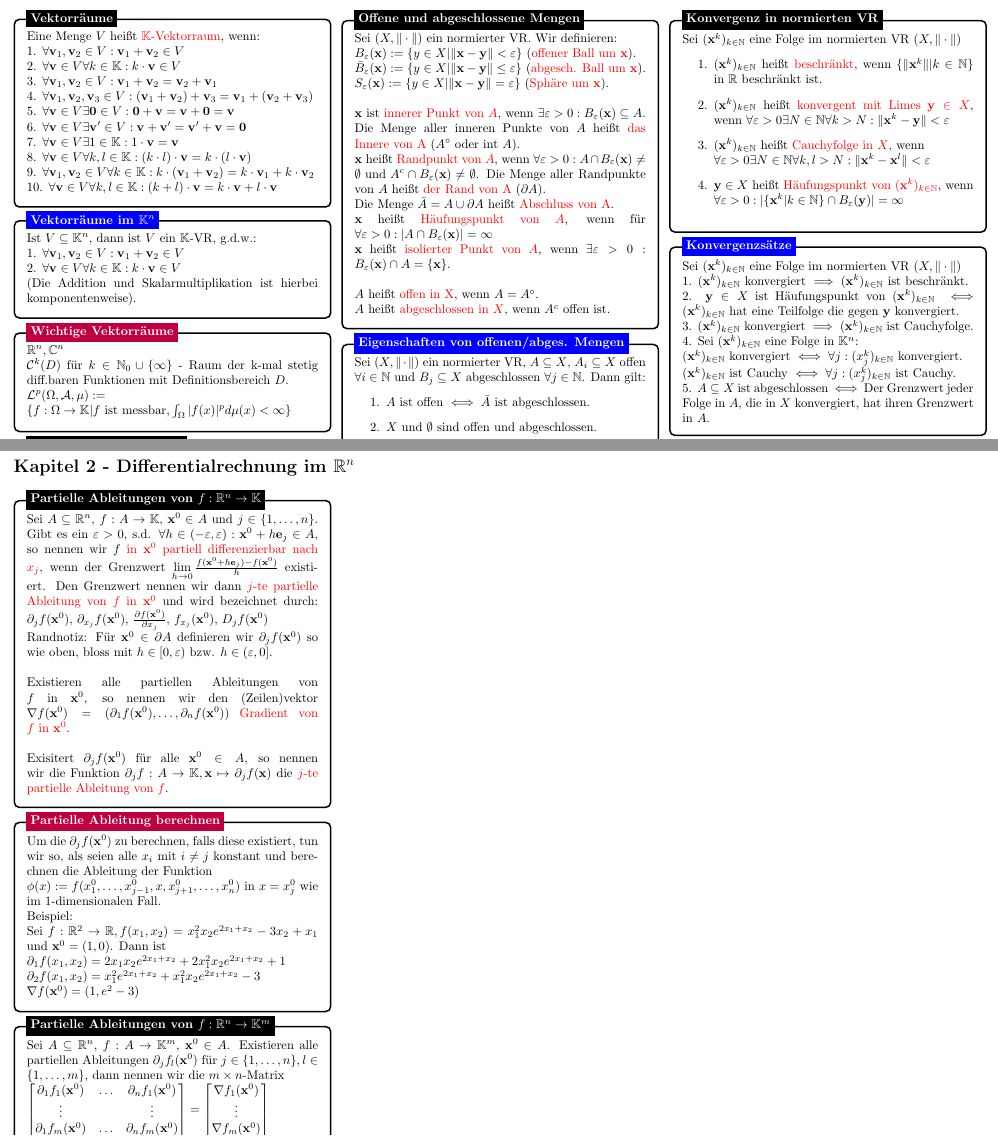
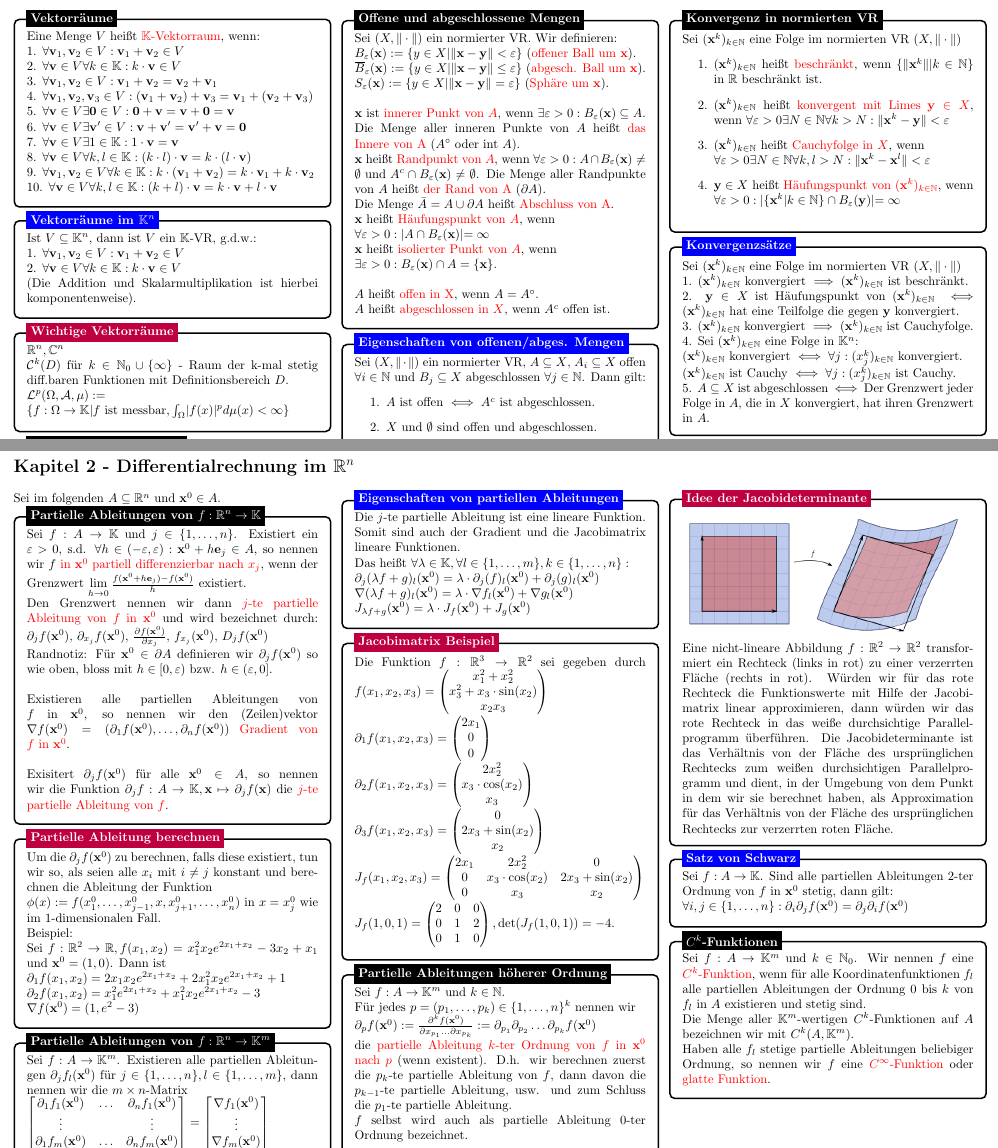
Before and after one commit to GoGenius96/Analysis-Cheat-Sheet, a LaTeX document (Cheat_Sheet.tex, which reads Kapitel_1.tex, Kapitel_2.tex): two parts of pages 1 and 4 of 4, joined at a grey line, cut so that both start at the same text. Compiled offline with pdfLaTeX.

Commit message:
Kapitel 2.3 fertig

```diff
--- a/Kapitel_1.tex
+++ b/Kapitel_1.tex
@@ -94,7 +94,7 @@
     \begin{minipage}{0.3\textwidth}
     $\R^n, \C^n$\\
     $\mathcal{C}^k(D)$ für $k\in\N_0\cup \{\infty\}$ - Raum der k-mal stetig diff.baren Funktionen mit Definitionsbereich $D$.\\
-    $\mathcal{L}^p(\Omega, \mathcal{A}, \mu) :=$\\$ \{f: \Omega \to \K | f\text{ ist messbar}, \int_\Omega |f(x)|^p d\mu(x) < \infty\}$
+    $\mathcal{L}^p(\Omega, \mathcal{A}, \mu) :=$\\$ \{f: \Omega \to \K | f\text{ ist messbar}, \int_\Omega \lvert f(x)\lvert^p d\mu(x) < \infty\}$
 
     \end{minipage}
 };
@@ -140,15 +140,15 @@
     \begin{minipage}{0.3\textwidth}
     Sei $(X, \Vert \cdot \Vert)$ ein normierter VR. Wir definieren:\\
     $B_\varepsilon(\vect x) := \{ y \in X| \Vert \vect x- \vect y \Vert < \varepsilon\}$ (\textcolor{red}{offener Ball um $\vect x$}).\\
-    $\Bar{B}_\varepsilon(\vect x) := \{ y \in X| \Vert \vect x- \vect y \Vert \leq \varepsilon\}$ (\textcolor{red}{abgesch. Ball um $\vect x$}).\\
+    $\overline{B}_\varepsilon(\vect x) := \{ y \in X| \Vert \vect x- \vect y \Vert \leq \varepsilon\}$ (\textcolor{red}{abgesch. Ball um $\vect x$}).\\
     $S_\varepsilon(\vect x) := \{ y \in X| \Vert \vect x- \vect y \Vert = \varepsilon\}$ (\textcolor{red}{Sphäre um $\vect x$}).\\
     \\
     $\vect x$ ist \textcolor{red}{innerer Punkt von $A$}, wenn $\exists \varepsilon>0: B_\varepsilon(\vect x) \subseteq A$. Die Menge aller inneren Punkte von $A$ heißt \textcolor{red}{das Innere von A} ($A^\circ$ oder int $A$).\\
     $\vect x$ heißt \textcolor{red}{Randpunkt von $A$}, wenn $\forall \varepsilon > 0: A \cap B_\varepsilon(\vect x) \neq \emptyset \text{ und } A^c \cap B_\varepsilon(\vect x) \neq \emptyset$. Die Menge aller  Randpunkte von $A$ heißt \textcolor{red}{der Rand von A} ($\partial{A}$).\\
     Die Menge $\Bar{A} = A \cup \partial{A}$ heißt \textcolor{red}{Abschluss von A}.
 
-    $\vect x$ heißt \textcolor{red}{Häufungspunkt von $A$}, wenn für $\forall \varepsilon > 0: |A \cap B_\varepsilon(\vect x)| = \infty$\\
-    $\vect x$ heißt \textcolor{red}{isolierter Punkt von $A$}, wenn $\exists \varepsilon > 0: B_\varepsilon(\vect x) \cap A = \{ \vect x \}. $\\
+    $\vect x$ heißt \textcolor{red}{Häufungspunkt von $A$}, wenn\\$\forall \varepsilon > 0: \lvert A \cap B_\varepsilon(\vect x)\lvert = \infty$\\
+    $\vect x$ heißt \textcolor{red}{isolierter Punkt von $A$}, wenn\\$\exists \varepsilon > 0: B_\varepsilon(\vect x) \cap A = \{ \vect x \}. $\\
     \\
     $A$ heißt \textcolor{red}{offen in X}, wenn $A = A^\circ$.\\
     $A$ heißt \textcolor{red}{abgeschlossen in $X$}, wenn $A^c$ offen ist.
@@ -164,7 +164,7 @@
     \begin{minipage}{0.3\textwidth}
     Sei $(X, \Vert \cdot \Vert)$ ein normierter VR, $A \subseteq X$, $A_i \subseteq X$ offen $\forall i \in \N$ und $B_j \subseteq X$ abgeschlossen $\forall j \in \N$. Dann gilt:
     \begin{enumerate}
-        \item $A$ ist offen $\iff \Bar{A}$ ist abgeschlossen.
+        \item $A$ ist offen $\iff A^c$ ist abgeschlossen.
         \item $X$ und $\emptyset$ sind offen und abgeschlossen.
         \item $\forall \vect x \in X: \{\vect x\}$ ist abgeschlossen.
         \item $\bigcup_{i = 1}^{\infty} A_i$ offen.
@@ -201,7 +201,7 @@
         \item $(\vect x^k)_{k \in \N}$ heißt \textcolor{red}{beschränkt}, wenn $\{\Vert \vect x^k \Vert| k \in \N\}$ in $\R$ beschränkt ist.
         \item $(\vect x^k)_{k \in \N}$ heißt \textcolor{red}{konvergent mit Limes $\vect y \in X$}, wenn $\forall \varepsilon > 0 \exists N \in \N \forall k>N: \Vert \vect x^k - \vect y \Vert < \varepsilon$
         \item $(\vect x^k)_{k \in \N}$ heißt \textcolor{red}{Cauchyfolge in $X$}, wenn\\ $\forall \varepsilon > 0 \exists N \in \N \forall k, l > N: \Vert \vect x^k - \vect x^l \Vert < \varepsilon$
-        \item $\vect y\in X$ heißt \textcolor{red}{Häufungspunkt von $(\vect x^k)_{k \in \N}$}, wenn $\forall \varepsilon > 0: |\{\vect x^k| k \in \N\} \cap B_\varepsilon(\vect y)| = \infty$\\
+        \item $\vect y\in X$ heißt \textcolor{red}{Häufungspunkt von $(\vect x^k)_{k \in \N}$}, wenn $\forall \varepsilon > 0: \lvert\{\vect x^k\lvert k \in \N\} \cap B_\varepsilon(\vect y)\lvert = \infty$\\
     \end{enumerate}
     \end{minipage}
 };
--- a/Kapitel_2.tex
+++ b/Kapitel_2.tex
@@ -51,11 +51,13 @@
     rectangle, rounded corners, inner sep=10pt, inner ysep=10pt]
 \tikzstyle{fancytitle} =[fill=black, text=white, font=\bfseries]
 
+
+Sei im folgenden $A \subseteq \R^n$ und $\vect x^0 \in A$.\newline
 %------------ Partielle Ableitungen allgemein---------------
 \begin{tikzpicture}
 \node [mybox] (box){%
     \begin{minipage}{0.3\textwidth}
-    Sei $A \subseteq \R^n$, $f:A \to \K$, $\vect x^0 \in A$ und $j \in \{1,\dots,n\}$. Gibt es ein $\varepsilon > 0$, s.d. $\forall h \in (-\varepsilon, \varepsilon): \vect x^0 + h\vect e_j \in A$, so nennen wir $f$ \textcolor{red}{in $\vect x^0$ partiell differenzierbar nach $x_j$}, wenn der Grenzwert $\lim \limits_{h \to 0} \frac{f(\vect x^0 + h\vect e_j) - f(\vect x^0)}{h}$ existiert.
+    Sei $f:A \to \K$ und $j \in \{1,\dots,n\}$. Existiert ein $\varepsilon > 0$, s.d. $\forall h \in (-\varepsilon, \varepsilon): \vect x^0 + h\vect e_j \in A$, so nennen wir $f$ \textcolor{red}{in $\vect x^0$ partiell differenzierbar nach $x_j$}, wenn der Grenzwert $\lim \limits_{h \to 0} \frac{f(\vect x^0 + h\vect e_j) - f(\vect x^0)}{h}$ existiert.\\
     Den Grenzwert nennen wir dann \textcolor{red}{$j$-te partielle Ableitung von $f$ in $\vect x^0$} und wird bezeichnet durch: $\partial_j f(\vect x^0)$, $\partial_{x_j} f(\vect x^0)$, $\frac{\partial f(\vect x^0)}{\partial x_j}$, $f_{x_j}(\vect x^0)$, $D_jf(\vect x^0)$\\
     Randnotiz: Für $\vect x^0 \in \partial A$ definieren wir $\partial_j f(\vect x^0)$ so wie oben, bloss mit $h \in [0, \varepsilon)$ bzw. $h \in (\varepsilon, 0]$.\\
     \\
@@ -94,7 +97,7 @@
 \begin{tikzpicture}
 \node [mybox] (box){%
     \begin{minipage}{0.3\textwidth}
-    Sei $A \subseteq \R^n$, $f:A \to \K^m$, $\vect x^0 \in A$. Existieren alle partiellen Ableitungen $\partial_jf_l(\vect x^0)$ für $j\in \{1,\dots,n\}, l\in \{1,\dots,m\}$, dann nennen wir die $m \times n$-Matrix\\
+    Sei $f:A \to \K^m$. Existieren alle partiellen Ableitungen $\partial_jf_l(\vect x^0)$ für $j\in \{1,\dots,n\}, l\in \{1,\dots,m\}$, dann nennen wir die $m \times n$-Matrix\\
     $\begin{bmatrix} \partial_1 f_1(\vect x^0) & \dots & \partial_n f_1(\vect x^0)\\ \vdots &  & \vdots \\ \partial_1 f_m(\vect x^0)& \dots & \partial_n f_m(\vect x^0)\end{bmatrix}=\begin{bmatrix} \nabla f_1(\vect x^0) \\ \vdots \\ \nabla f_m(\vect x^0) \end{bmatrix}$\\die \textcolor{red}{Jacobimatrix von $f$ in $\vect x^0$} und bezeichnen diese mit \textcolor{red}{$J_f(\vect x^0)$}. Für $m=n$ bezeichnen wir $\det(J_f(\vect x^0))$ als die \textcolor{red}{Jacobideterminante von $f$ in $\vect x^0$}.
 
 
@@ -106,6 +109,101 @@
 \end{tikzpicture}
 
 
+%------------ Partielle Ableitung Eigenschaften ---------------
+\begin{tikzpicture}
+\node [mybox] (box){%
+    \begin{minipage}{0.3\textwidth}
+    Die $j$-te partielle Ableitung ist eine lineare Funktion. Somit sind auch der Gradient und die Jacobimatrix lineare Funktionen.\\
+    Das heißt $\forall \lambda \in \K, \forall l \in \{1,\dots, m\}, k \in \{1,\dots,n\}: $\\
+    $\partial_j(\lambda f+g)_l(\vect x^0) = \lambda \cdot \partial_j(f)_l(\vect x^0) + \partial_j(g)_l(\vect x^0)$\\
+    $\nabla(\lambda f+g)_l(\vect x^0) = \lambda \cdot \nabla f_l(\vect x^0) + \nabla g_l(\vect x^0)$\\
+    $J_{\lambda f+g}(\vect x^0) = \lambda \cdot J_f(\vect x^0) + J_g(\vect x^0)$
+    \end{minipage}
+};
+
+%------------ Partielle Ableitung Eigenschaften Header ---------------------
+\node[fill=blue, text=white, font=\bfseries, right=10pt] at (box.north west) {Eigenschaften von partiellen Ableitungen};
+\end{tikzpicture}
+
+
+%------------ Jacobimatrix Beispiel ---------------
+\begin{tikzpicture}
+\node [mybox] (box){%
+    \begin{minipage}{0.3\textwidth}
+    Die Funktion $f:\R^3 \to \R^2$ sei gegeben durch $f(x_1,x_2,x_3) = \begin{pmatrix} x_1^2 + x_2^2\\ x_3^2 + x_3\cdot \sin(x_2) \\ x_2x_3 \end{pmatrix}$\\
+    $\partial_1f(x_1,x_2,x_3) = \begin{pmatrix} 2x_1\\ 0 \\ 0\end{pmatrix}$\\
+    $\partial_2f(x_1,x_2,x_3) = \begin{pmatrix} 2x_2^2 \\ x_3\cdot \cos(x_2)\\ x_3\end{pmatrix}$\\
+    $\partial_3f(x_1,x_2,x_3) = \begin{pmatrix} 0 \\ 2x_3 +\sin(x_2)\\ x_2\end{pmatrix}$\\
+    $J_f(x_1,x_2,x_3) = \begin{pmatrix} 2x_1 &  2x_2^2 & 0\\ 0 & x_3\cdot \cos(x_2) & 2x_3 +\sin(x_2) \\ 0 & x_3 & x_2\end{pmatrix}$\\
+    $J_f(1,0,1) = \begin{pmatrix} 2 &  0 & 0\\ 0 & 1 & 2 \\ 0 & 1 & 0\end{pmatrix}, \det(J_f(1,0,1)) = -4$.
+    \end{minipage}
+};
+
+%------------ Jacobimatrix Beispiel Header ---------------------
+\node[fill=purple, text=white, font=\bfseries, right=10pt] at (box.north west) {Jacobimatrix Beispiel};
+\end{tikzpicture}
+
+
+%------------ Partielle Ableitungen höherer Ordnung Beispiel ---------------
+\begin{tikzpicture}
+\node [mybox] (box){%
+    \begin{minipage}{0.3\textwidth}
+    Sei $f:A \to \K^m$ und $k \in \N$.\\ Für jedes $p = (p_1,\dots,p_k) \in \{1,\dots,n\}^k$ nennen wir\\
+    $\partial_pf(\vect x^0) := \frac{\partial^kf(\vect x^0)}{\partial x_{p_1} \dots \partial x_{p_k}} := \partial_{p_1} \partial_{p_2} \dots \partial_{p_k} f(\vect x^0)$\\
+    die \textcolor{red}{partielle Ableitung $k$-ter Ordnung von $f$ in $\vect x^0$ nach $p$} (wenn existent). D.h. wir berechnen zuerst die $p_k$-te partielle Ableitung von $f$, dann davon die $p_{k-1}$-te partielle Ableitung, usw. und zum Schluss die $p_1$-te partielle Ableitung.\\
+    $f$ selbst wird auch als partielle Ableitung $0$-ter Ordnung bezeichnet.\\
+    \end{minipage}
+};
+
+%------------ Partielle Ableitungen höherer Ordnung Header ---------------------
+\node[fill=black, text=white, font=\bfseries, right=10pt] at (box.north west) {Partielle Ableitungen höherer Ordnung};
+\end{tikzpicture}
+
+
+%------------ Jacobideterminante Idee ---------------
+\begin{tikzpicture}
+\node [mybox] (box){%
+    \begin{minipage}{0.3\textwidth}
+    \includegraphics[scale = .35]{Jacobian_determinant.png}
+    Eine nicht-lineare Abbildung $f:\R^2\to\R^2$ transformiert ein Rechteck (links in rot) zu einer verzerrten Fläche (rechts in rot). Würden wir für das rote Rechteck die Funktionswerte mit Hilfe der Jacobimatrix linear approximieren, dann würden wir das rote Rechteck in das weiße durchsichtige Parallelprogramm überführen. Die Jacobideterminante ist das Verhältnis von der Fläche des ursprünglichen Rechtecks zum weißen durchsichtigen Parallelprogramm und dient, in der Umgebung von dem Punkt in dem wir sie berechnet haben, als Approximation für das Verhältnis von der Fläche des ursprünglichen Rechtecks zur verzerrten roten Fläche.
+    \end{minipage}
+};
+
+%------------ Jacobideterminante Idee Header ---------------------
+\node[fill=purple, text=white, font=\bfseries, right=10pt] at (box.north west) {Idee der Jacobideterminante};
+\end{tikzpicture}
+
+%------------ Satz von Schwarz ---------------
+\begin{tikzpicture}
+\node [mybox] (box){%
+    \begin{minipage}{0.3\textwidth}
+    Sei $f:A \to \K$. Sind alle partiellen Ableitungen 2-ter Ordnung von $f$ in $\vect x^0$ stetig, dann gilt:\\ $\forall i,j \in \{1,\dots,n\}: \partial_i \partial_j f(\vect x^0) = \partial_j \partial_i f(\vect x^0)$
+
+
+    \end{minipage}
+};
+
+%------------ Satz von Schwarz Header ---------------------
+\node[fill=blue, text=white, font=\bfseries, right=10pt] at (box.north west) {Satz von Schwarz};
+\end{tikzpicture}
+
+%------------ C^k Raum ---------------
+\begin{tikzpicture}
+\node [mybox] (box){%
+    \begin{minipage}{0.3\textwidth}
+    Sei $f:A \to \K^m$ und $k \in \N_0$. Wir nennen $f$ eine \textcolor{red}{$C^k$-Funktion}, wenn für alle Koordinatenfunktionen $f_l$ alle partiellen Ableitungen der Ordnung 0 bis $k$ von $f_l$ in $A$ existieren und stetig sind.\\
+    Die Menge aller $\K^m$-wertigen $C^k$-Funktionen auf $A$ bezeichnen wir mit $C^k(A,\K^m)$.\\
+    Haben alle $f_l$ stetige partielle Ableitungen beliebiger Ordnung, so nennen wir $f$ eine \textcolor{red}{$C^\infty$-Funktion} oder \textcolor{red}{glatte Funktion}.
+
+    \end{minipage}
+};
+
+%------------ C^k Raum Header ---------------------
+\node[fill=black, text=white, font=\bfseries, right=10pt] at (box.north west) {$C^k$-Funktionen};
+\end{tikzpicture}
+
+
+
 
 
 \end{multicols*}
```
Also changed, not shown: Jacobian_determinant.png (added), Kapitel_1.tex (8 more changed lines), Kapitel_2.tex (1 more changed lines).
